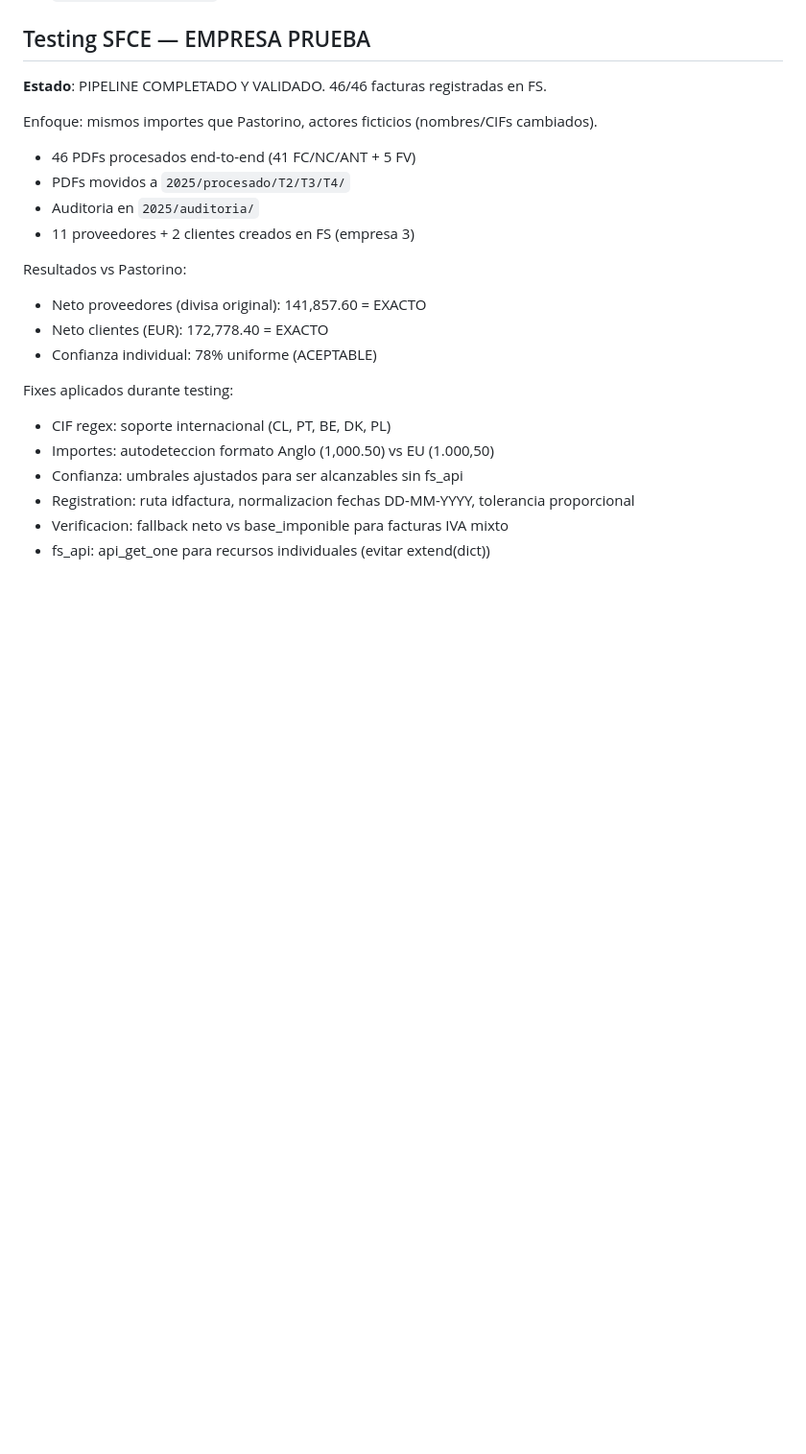
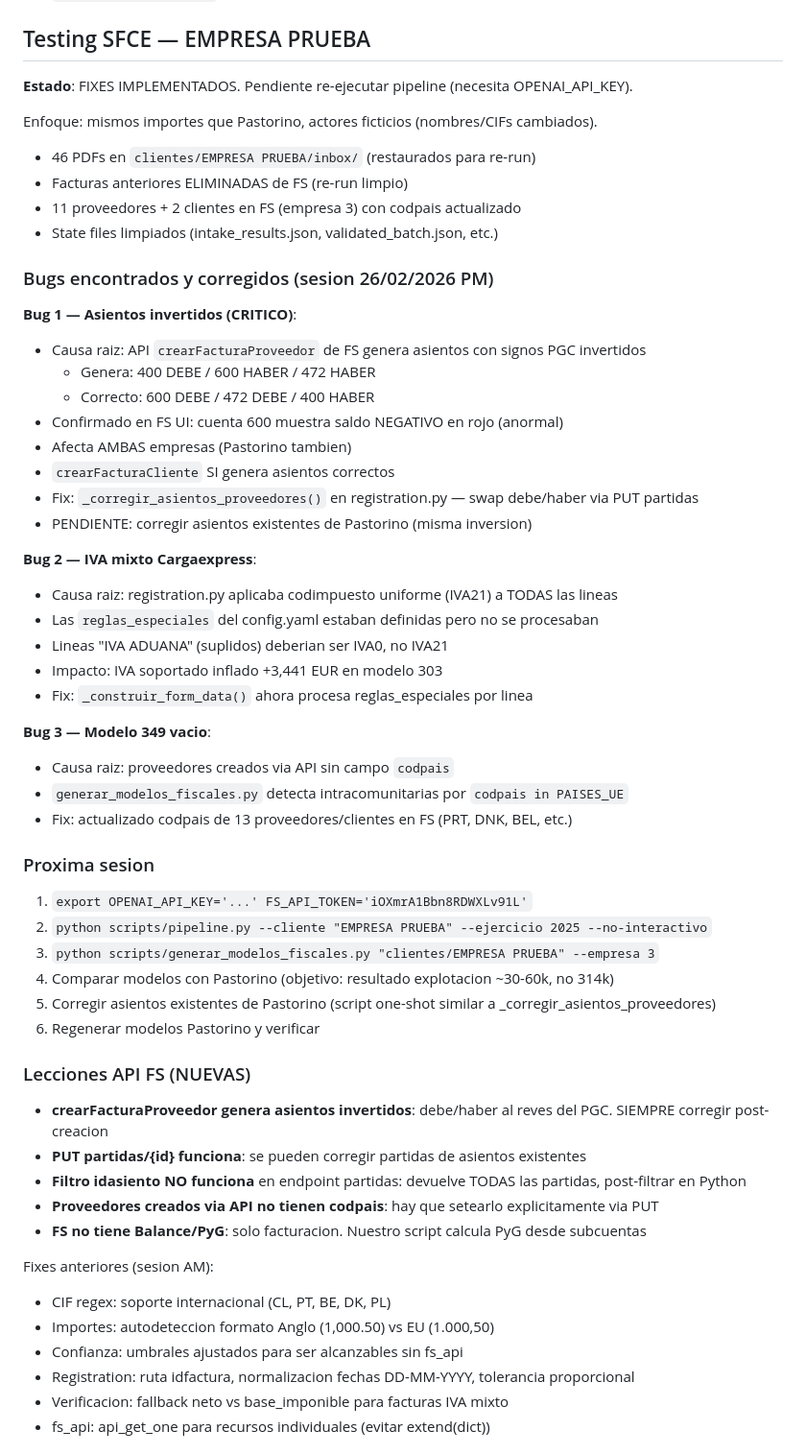
Before and after one commit to carlincarlichi78/PROMETH-AI, a Markdown page: CLAUDE.md, the part around one of its changes. Shown at 96% size. Drawn GitHub-style; blank space fills up the shorter version.

Commit message:
docs: documentar 3 bugs FS API y soluciones en CLAUDE.md
- Asientos invertidos en crearFacturaProveedor (bug mas critico)
- IVA mixto no procesaba reglas_especiales
- codpais ausente en proveedores creados via API
- Nuevas lecciones API: filtro idasiento, PUT partidas, codpais
- Instrucciones proxima sesion para re-ejecutar pipeline

```diff
--- a/CLAUDE.md
+++ b/CLAUDE.md
@@ -96,20 +101,54 @@ Modulos implementados:
 - `scripts/onboarding.py` — alta interactiva de clientes
 
 ## Testing SFCE — EMPRESA PRUEBA
-**Estado**: PIPELINE COMPLETADO Y VALIDADO. 46/46 facturas registradas en FS.
+**Estado**: FIXES IMPLEMENTADOS. Pendiente re-ejecutar pipeline (necesita OPENAI_API_KEY).
 
 Enfoque: mismos importes que Pastorino, actores ficticios (nombres/CIFs cambiados).
-- 46 PDFs procesados end-to-end (41 FC/NC/ANT + 5 FV)
-- PDFs movidos a `2025/procesado/T2/T3/T4/`
-- Auditoria en `2025/auditoria/`
-- 11 proveedores + 2 clientes creados en FS (empresa 3)
+- 46 PDFs en `clientes/EMPRESA PRUEBA/inbox/` (restaurados para re-run)
+- Facturas anteriores ELIMINADAS de FS (re-run limpio)
+- 11 proveedores + 2 clientes en FS (empresa 3) con codpais actualizado
+- State files limpiados (intake_results.json, validated_batch.json, etc.)
 
-Resultados vs Pastorino:
-- Neto proveedores (divisa original): 141,857.60 = EXACTO
-- Neto clientes (EUR): 172,778.40 = EXACTO
-- Confianza individual: 78% uniforme (ACEPTABLE)
+### Bugs encontrados y corregidos (sesion 26/02/2026 PM)
 
-Fixes aplicados durante testing:
+**Bug 1 — Asientos invertidos (CRITICO)**:
+- Causa raiz: API `crearFacturaProveedor` de FS genera asientos con signos PGC invertidos
+  - Genera: 400 DEBE / 600 HABER / 472 HABER
+  - Correcto: 600 DEBE / 472 DEBE / 400 HABER
+- Confirmado en FS UI: cuenta 600 muestra saldo NEGATIVO en rojo (anormal)
+- Afecta AMBAS empresas (Pastorino tambien)
+- `crearFacturaCliente` SI genera asientos correctos
+- Fix: `_corregir_asientos_proveedores()` en registration.py — swap debe/haber via PUT partidas
+- PENDIENTE: corregir asientos existentes de Pastorino (misma inversion)
+
+**Bug 2 — IVA mixto Cargaexpress**:
+- Causa raiz: registration.py aplicaba codimpuesto uniforme (IVA21) a TODAS las lineas
+- Las `reglas_especiales` del config.yaml estaban definidas pero no se procesaban
+- Lineas "IVA ADUANA" (suplidos) deberian ser IVA0, no IVA21
+- Impacto: IVA soportado inflado +3,441 EUR en modelo 303
+- Fix: `_construir_form_data()` ahora procesa reglas_especiales por linea
+
+**Bug 3 — Modelo 349 vacio**:
+- Causa raiz: proveedores creados via API sin campo `codpais`
+- `generar_modelos_fiscales.py` detecta intracomunitarias por `codpais in PAISES_UE`
+- Fix: actualizado codpais de 13 proveedores/clientes en FS (PRT, DNK, BEL, etc.)
+
+### Proxima sesion
+1. `export OPENAI_API_KEY='...' FS_API_TOKEN='iOXmrA1Bbn8RDWXLv91L'`
+2. `python scripts/pipeline.py --cliente "EMPRESA PRUEBA" --ejercicio 2025 --no-interactivo`
+3. `python scripts/generar_modelos_fiscales.py "clientes/EMPRESA PRUEBA" --empresa 3`
+4. Comparar modelos con Pastorino (objetivo: resultado explotacion ~30-60k, no 314k)
+5. Corregir asientos existentes de Pastorino (script one-shot similar a _corregir_asientos_proveedores)
+6. Regenerar modelos Pastorino y verificar
+
+### Lecciones API FS (NUEVAS)
+- **crearFacturaProveedor genera asientos invertidos**: debe/haber al reves del PGC. SIEMPRE corregir post-creacion
+- **PUT partidas/{id} funciona**: se pueden corregir partidas de asientos existentes
+- **Filtro idasiento NO funciona** en endpoint partidas: devuelve TODAS las partidas, post-filtrar en Python
+- **Proveedores creados via API no tienen codpais**: hay que setearlo explicitamente via PUT
+- **FS no tiene Balance/PyG**: solo facturacion. Nuestro script calcula PyG desde subcuentas
+
+Fixes anteriores (sesion AM):
 - CIF regex: soporte internacional (CL, PT, BE, DK, PL)
 - Importes: autodeteccion formato Anglo (1,000.50) vs EU (1.000,50)
 - Confianza: umbrales ajustados para ser alcanzables sin fs_api
```
Also changed, not shown: other parts of CLAUDE.md (+5 -0 lines).
